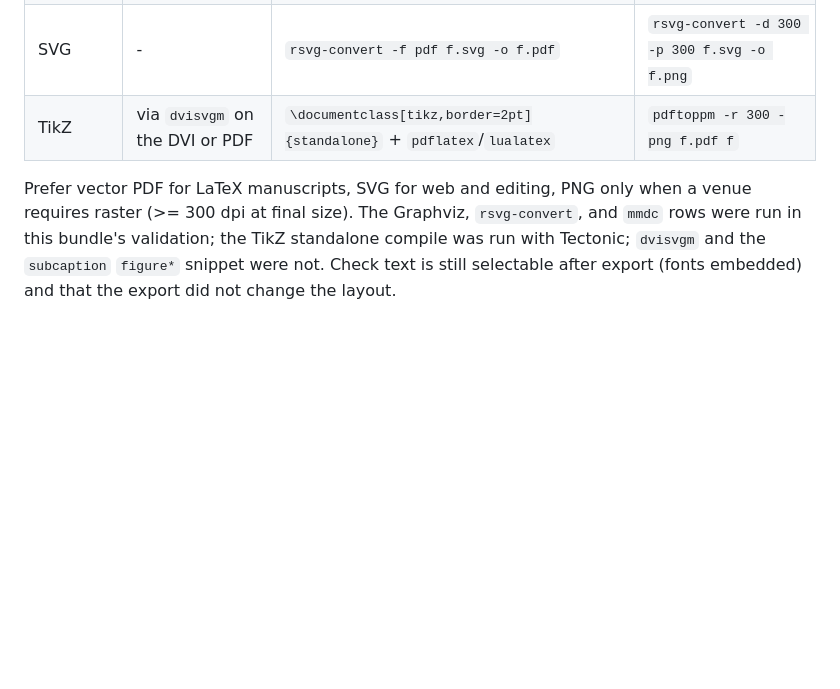
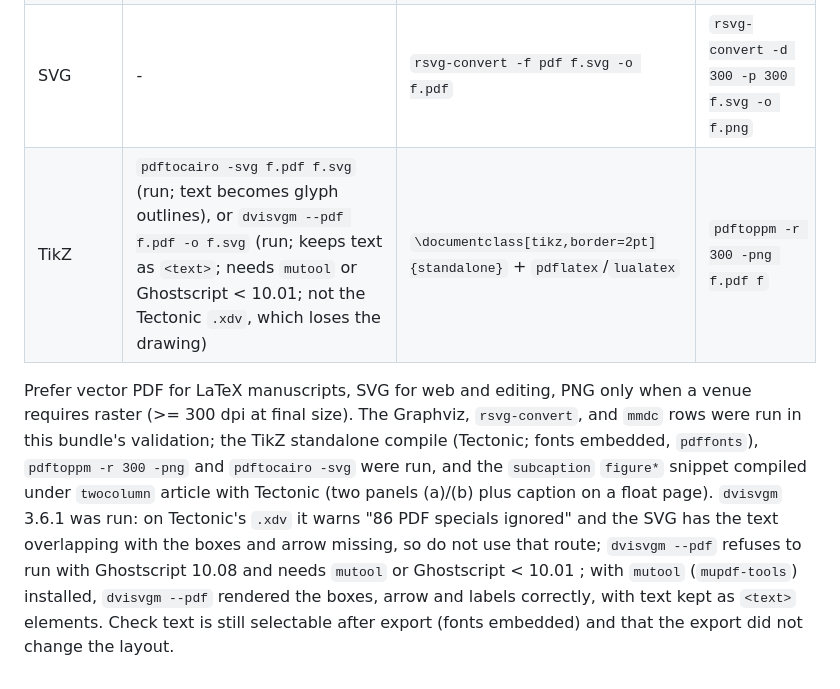
Before and after one commit to hchouTW/agentic-ai-skills, a Markdown page: academic-diagrams/references/legends-panels-and-export.md, the part around the change. GitHub-like rendering; blank space fills up the shorter version.

```diff
--- a/academic-diagrams/references/legends-panels-and-export.md
+++ b/academic-diagrams/references/legends-panels-and-export.md
@@ -121,8 +121,8 @@ Never invent an equation number; leave "-" and flag it when the paper's numberin
 | Graphviz | `dot -Tsvg f.dot -o f.svg` | `dot -Tpdf f.dot -o f.pdf` | `dot -Tpng -Gdpi=300 f.dot -o f.png` |
 | Mermaid | `mmdc -i f.mmd -o f.svg` | `mmdc -i f.mmd -o f.pdf -e pdf` | `mmdc -i f.mmd -o f.png -s 3` |
 | SVG | - | `rsvg-convert -f pdf f.svg -o f.pdf` | `rsvg-convert -d 300 -p 300 f.svg -o f.png` |
-| TikZ | via `dvisvgm` on the DVI or PDF | `\documentclass[tikz,border=2pt]{standalone}` + `pdflatex`/`lualatex` | `pdftoppm -r 300 -png f.pdf f` |
+| TikZ | `pdftocairo -svg f.pdf f.svg` (run; text becomes glyph outlines), or `dvisvgm --pdf f.pdf -o f.svg` (run; keeps text as `<text>`; needs `mutool` or Ghostscript < 10.01; not the Tectonic `.xdv`, which loses the drawing) | `\documentclass[tikz,border=2pt]{standalone}` + `pdflatex`/`lualatex` | `pdftoppm -r 300 -png f.pdf f` |
 
 Prefer vector PDF for LaTeX manuscripts, SVG for web and editing, PNG only when a venue requires raster (>= 300 dpi at final size).
-The Graphviz, `rsvg-convert`, and `mmdc` rows were run in this bundle's validation; the TikZ standalone compile was run with Tectonic; `dvisvgm` and the `subcaption` `figure*` snippet were not.
+The Graphviz, `rsvg-convert`, and `mmdc` rows were run in this bundle's validation; the TikZ standalone compile (Tectonic; fonts embedded, `pdffonts`), `pdftoppm -r 300 -png` and `pdftocairo -svg` were run, and the `subcaption` `figure*` snippet compiled under `twocolumn` article with Tectonic (two panels (a)/(b) plus caption on a float page). `dvisvgm` 3.6.1 was run: on Tectonic's `.xdv` it warns "86 PDF specials ignored" and the SVG has the text overlapping with the boxes and arrow missing, so do not use that route; `dvisvgm --pdf` refuses to run with Ghostscript 10.08 and needs `mutool` or Ghostscript < 10.01 ; with `mutool` (`mupdf-tools`) installed, `dvisvgm --pdf` rendered the boxes, arrow and labels correctly, with text kept as `<text>` elements.
 Check text is still selectable after export (fonts embedded) and that the export did not change the layout.
```
Also changed, not shown: academic-diagrams/TODO.md (+1 -1 lines), academic-diagrams/VALIDATION.md (+3 -1 lines).
